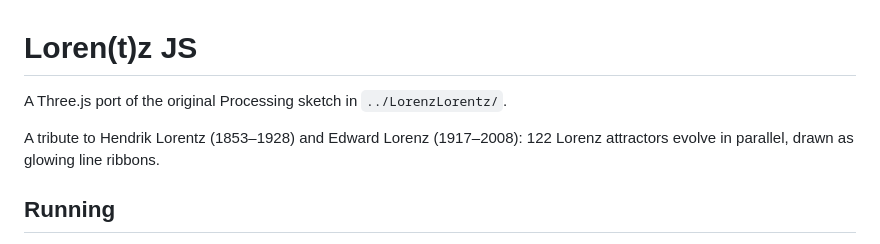
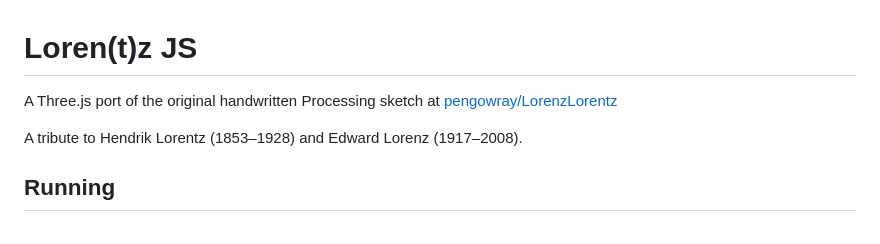
Before and after one commit to pengowray/LorenzLorentzJS, a Markdown page: README.md, the part around the change. Drawn GitHub-style.

```diff
--- a/README.md
+++ b/README.md
@@ -1,8 +1,8 @@
 # Loren(t)z JS
 
-A Three.js port of the original Processing sketch in `../LorenzLorentz/`.
+A Three.js port of the original handwritten Processing sketch at [pengowray/LorenzLorentz](https://github.com/pengowray/LorenzLorentz)
 
-A tribute to Hendrik Lorentz (1853–1928) and Edward Lorenz (1917–2008): 122 Lorenz attractors evolve in parallel, drawn as glowing line ribbons.
+A tribute to Hendrik Lorentz (1853–1928) and Edward Lorenz (1917–2008).
 
 ## Running
 
```
